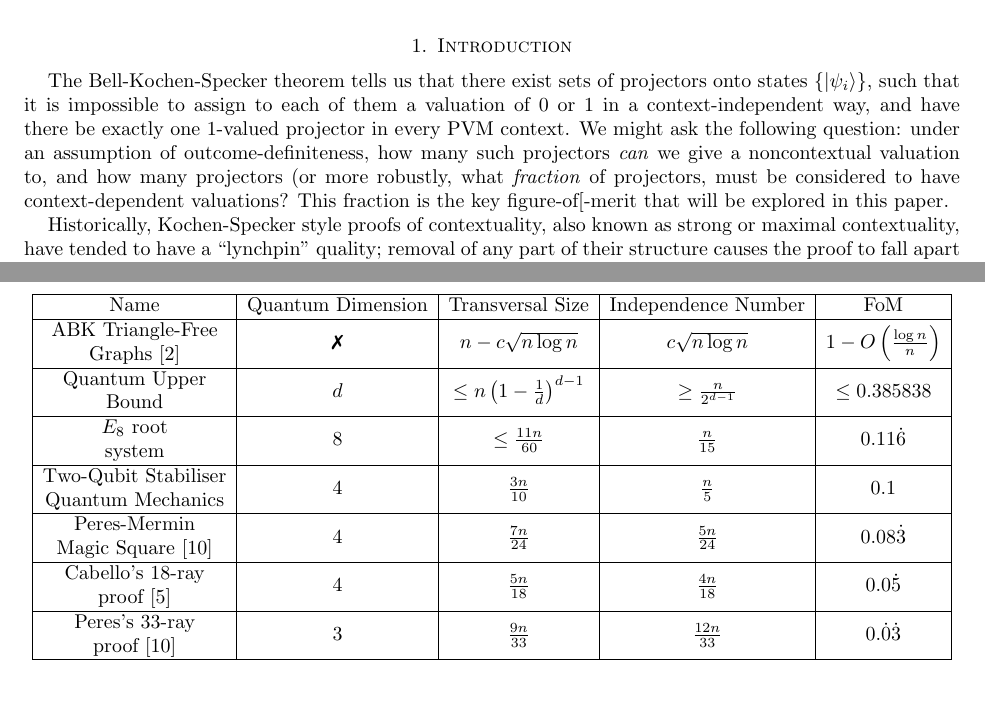
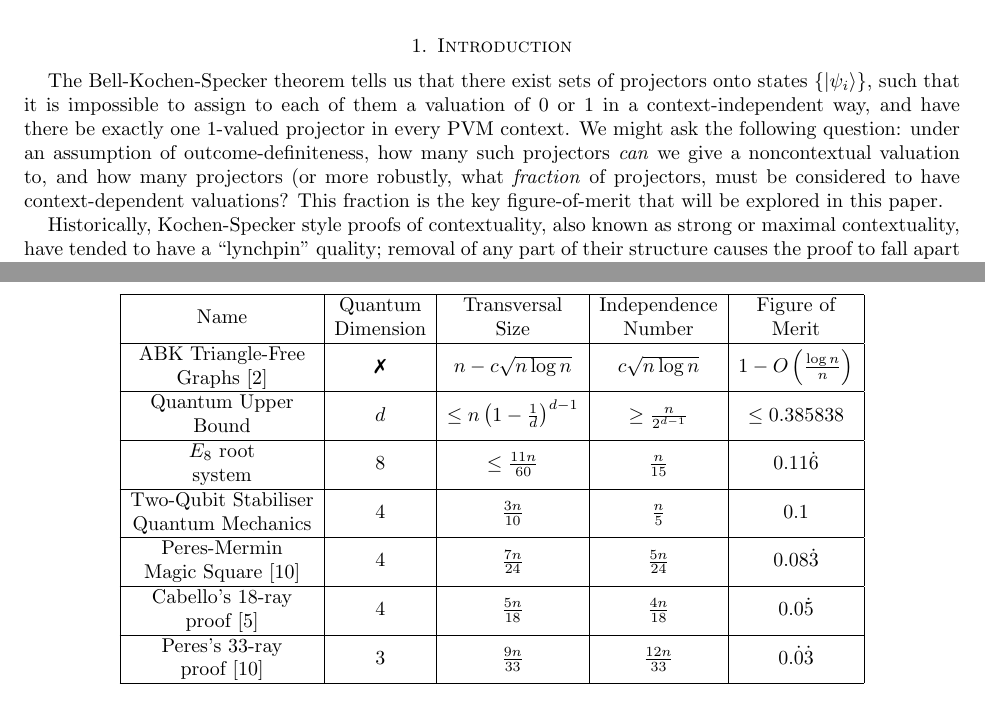
Before and after one commit to AWSimmons/Contextuality, a LaTeX paper (expsep.tex): two parts of pages 1 and 6 of 10, joined at a grey line, cut so that both start at the same text. Compiled offline with pdfLaTeX.

Commit message:
small changes

```diff
--- a/expsep.tex
+++ b/expsep.tex
@@ -52,7 +52,7 @@ Proofs of Bell-Kochen-Specker contextuality demonstrate that certain sets of pro
 \maketitle
 \section{Introduction}
 
-The Bell-Kochen-Specker theorem tells us that there exist sets of projectors onto states $\{\ket{\psi_i}\}$, such that it is impossible to assign to each of them a valuation of 0 or 1 in a context-independent way, and have there be exactly one 1-valued projector in every PVM context. We might ask the following question: under an assumption of outcome-definiteness, how many such projectors \emph{can} we give a noncontextual valuation to, and how many projectors (or more robustly, what \emph{fraction} of projectors, must be considered to have context-dependent valuations? This fraction is the key figure-of[-merit that will be explored in this paper.
+The Bell-Kochen-Specker theorem tells us that there exist sets of projectors onto states $\{\ket{\psi_i}\}$, such that it is impossible to assign to each of them a valuation of 0 or 1 in a context-independent way, and have there be exactly one 1-valued projector in every PVM context. We might ask the following question: under an assumption of outcome-definiteness, how many such projectors \emph{can} we give a noncontextual valuation to, and how many projectors (or more robustly, what \emph{fraction} of projectors, must be considered to have context-dependent valuations? This fraction is the key figure-of-merit that will be explored in this paper.
 
 Historically, Kochen-Specker style proofs of contextuality, also known as strong or maximal contextuality, have tended to have a ``lynchpin" quality; removal of any part of their structure causes the proof to fall apart in its entirety. In fact, this fact has been exploited in order to tame the maximal contextuality demonstrated by the Peres-Mermin magic square for all qubit states \cite{Berm2016}, as we need only remove the ability to measure one context before it fails to be a proof of contextuality at all. For such proofs, then, since removing one context is sufficient to remove all contextuality, certainly allowing a projector to vary in its value assignment by context will. This minimalism is partially motivated by the fact that since the original paper by Kochen and Specker, there has been interest in trying to find examples of small Kochen-Specker sets \cite{Aren2011}. When only a single projector need be considered to take a contextual valuation, finding a small such set is the only way of attaining a higher fraction of contextual projectors. The figure-of-merit introduced above, then, can be seen as a generalisation or successor to the search for small Kochen-Specker sets.
 
@@ -208,7 +208,7 @@ This might imply that the quality of the bound does not degrade as the dimension
 \begin{figure}
 \begin{center}
 \begin{tabular}{|c | c | c| c|c| }\hline
-Name &  Quantum Dimension&Transversal Size & Independence Number & FoM\\ \hline
+Name &  \makecell{Quantum \\Dimension}&\makecell{Transversal\\ Size} & \makecell{Independence \\Number} & \makecell{Figure of \\Merit}\\ \hline
 \makecell{ABK Triangle-Free\\Graphs \cite{Alon2010}} &\ding{55}& $n-c\sqrt{n\log n}$ & $c\sqrt{n\log n}$  & $1-O\left(\frac{\log n}{n}\right) $\\\hline
 \makecell{Quantum Upper\\ Bound} &$d$& $\leq n\left(1-\frac1d\right)^{d-1}$ & $\geq\frac{n}{2^{d-1}}$&$\leq 0.385838$ \\\hline
 %\makecell{$d$-Dimensional \\ Hadamard Graphs} &$\leq\frac1e+O(2^{-d})$ &$\leq2de^{-cd}$&?&\ding{51} \\\hline
```
Also changed, not shown: 1 other file.
